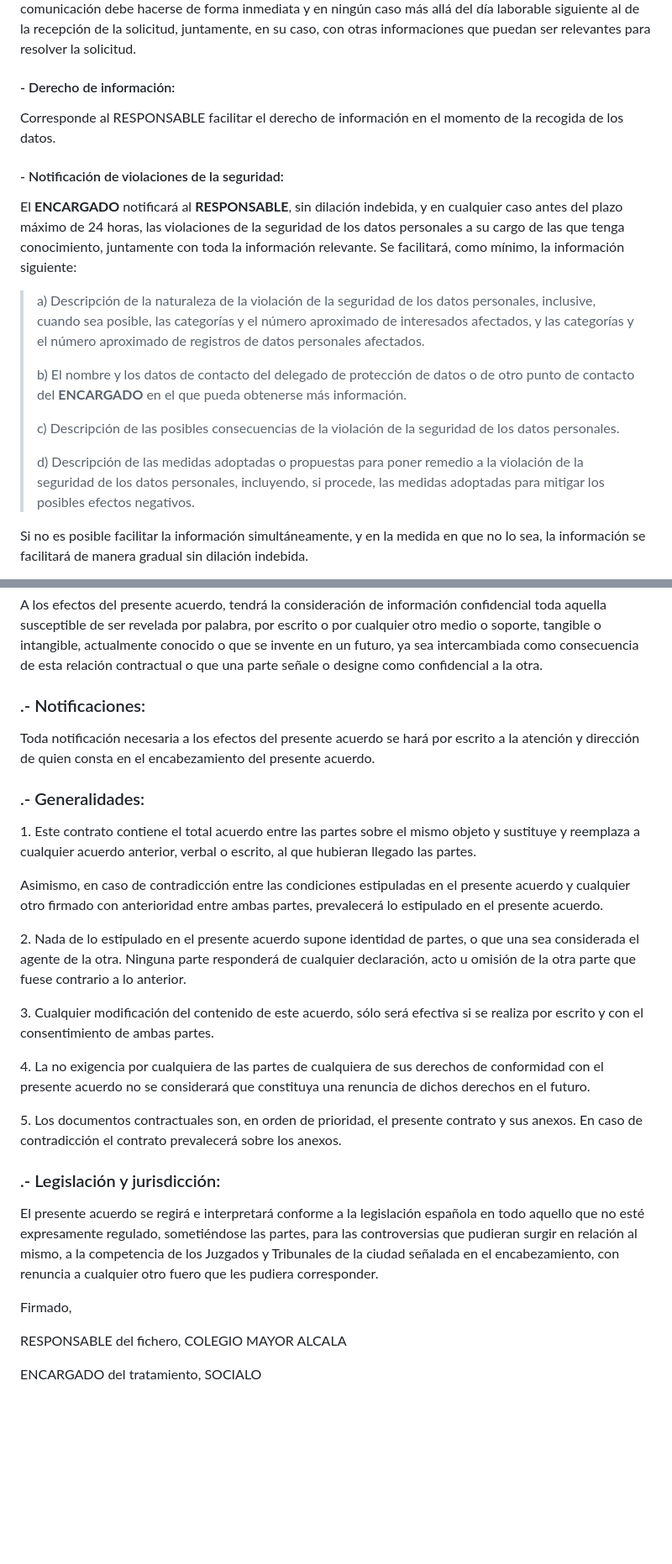
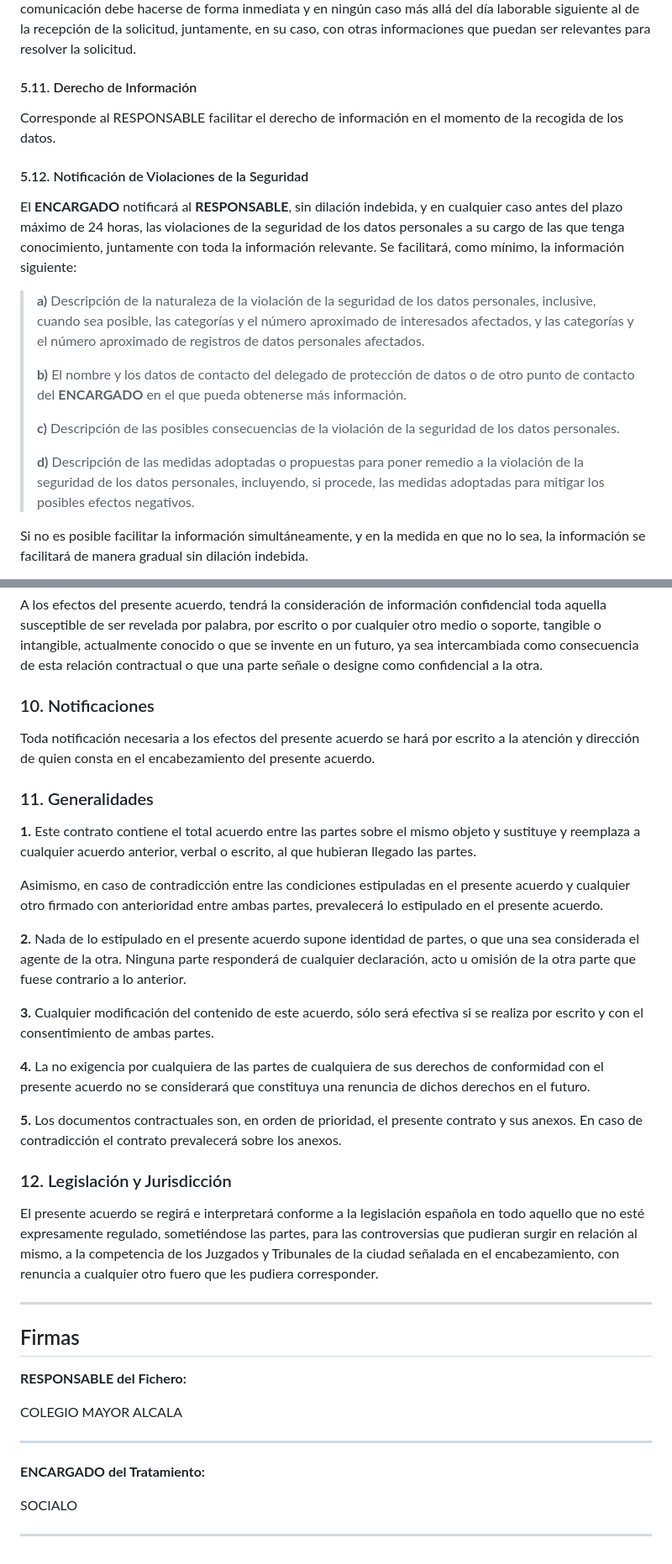
Before and after one commit to Socialo-Platform/legal, a Markdown page: contrato.md, 2 parts joined by grey strips. Shown at 84% size. Rendered like a GitHub page; blank space fills up the shorter version.

```diff
--- a/contrato.md
+++ b/contrato.md
@@ -237,35 +228,22 @@ inmediata y en ningún caso más allá del día laborable siguiente al de la
 recepción de la solicitud, juntamente, en su caso, con otras
 informaciones que puedan ser relevantes para resolver la solicitud.
 
-#### - Derecho de información:
+#### 5.11. Derecho de Información
 
 Corresponde al RESPONSABLE facilitar el derecho de información en el
 momento de la recogida de los datos.
 
-#### - Notificación de violaciones de la seguridad:
+#### 5.12. Notificación de Violaciones de la Seguridad
 
-El **ENCARGADO** notificará al **RESPONSABLE**, sin dilación indebida, y
-en cualquier caso antes del plazo máximo de 24 horas, las violaciones de
-la seguridad de los datos personales a su cargo de las que tenga
-conocimiento, juntamente con toda la información relevante. Se
-facilitará, como mínimo, la información siguiente:
+El **ENCARGADO** notificará al **RESPONSABLE**, sin dilación indebida, y en cualquier caso antes del plazo máximo de 24 horas, las violaciones de la seguridad de los datos personales a su cargo de las que tenga conocimiento, juntamente con toda la información relevante. Se facilitará, como mínimo, la información siguiente:
 
-> a\) Descripción de la naturaleza de la violación de la seguridad de
-> los datos personales, inclusive, cuando sea posible, las categorías y
-> el número aproximado de interesados afectados, y las categorías y el
-> número aproximado de registros de datos personales afectados.
+> **a)** Descripción de la naturaleza de la violación de la seguridad de los datos personales, inclusive, cuando sea posible, las categorías y el número aproximado de interesados afectados, y las categorías y el número aproximado de registros de datos personales afectados.
 >
-> b\) El nombre y los datos de contacto del delegado de protección de
-> datos o de otro punto de contacto del **ENCARGADO** en el que pueda
-> obtenerse más información.
+> **b)** El nombre y los datos de contacto del delegado de protección de datos o de otro punto de contacto del **ENCARGADO** en el que pueda obtenerse más información.
 >
-> c\) Descripción de las posibles consecuencias de la violación de la
-> seguridad de los datos personales.
+> **c)** Descripción de las posibles consecuencias de la violación de la seguridad de los datos personales.
 >
-> d\) Descripción de las medidas adoptadas o propuestas para poner
-> remedio a la violación de la seguridad de los datos personales,
-> incluyendo, si procede, las medidas adoptadas para mitigar los
-> posibles efectos negativos.
+> **d)** Descripción de las medidas adoptadas o propuestas para poner remedio a la violación de la seguridad de los datos personales, incluyendo, si procede, las medidas adoptadas para mitigar los posibles efectos negativos.
 
 Si no es posible facilitar la información simultáneamente, y en la
 medida en que no lo sea, la información se facilitará de manera gradual
@@ -395,40 +363,27 @@ intangible, actualmente conocido o que se invente en un futuro, ya sea
 intercambiada como consecuencia de esta relación contractual o que una
 parte señale o designe como confidencial a la otra.
 
-### .- Notificaciones:
+### 10. Notificaciones
 
 Toda notificación necesaria a los efectos del presente acuerdo se hará
 por escrito a la atención y dirección de quien consta en el
 encabezamiento del presente acuerdo.
 
-### .- Generalidades:
+### 11. Generalidades
 
-1\. Este contrato contiene el total acuerdo entre las partes sobre el
-mismo objeto y sustituye y reemplaza a cualquier acuerdo anterior,
-verbal o escrito, al que hubieran llegado las partes.
+**1.** Este contrato contiene el total acuerdo entre las partes sobre el mismo objeto y sustituye y reemplaza a cualquier acuerdo anterior, verbal o escrito, al que hubieran llegado las partes.
 
-Asimismo, en caso de contradicción entre las condiciones estipuladas en
-el presente acuerdo y cualquier otro firmado con anterioridad entre
-ambas partes, prevalecerá lo estipulado en el presente acuerdo.
+Asimismo, en caso de contradicción entre las condiciones estipuladas en el presente acuerdo y cualquier otro firmado con anterioridad entre ambas partes, prevalecerá lo estipulado en el presente acuerdo.
 
-2\. Nada de lo estipulado en el presente acuerdo supone identidad de
-partes, o que una sea considerada el agente de la otra. Ninguna parte
-responderá de cualquier declaración, acto u omisión de la otra parte que
-fuese contrario a lo anterior.
+**2.** Nada de lo estipulado en el presente acuerdo supone identidad de partes, o que una sea considerada el agente de la otra. Ninguna parte responderá de cualquier declaración, acto u omisión de la otra parte que fuese contrario a lo anterior.
 
-3\. Cualquier modificación del contenido de este acuerdo, sólo será
-efectiva si se realiza por escrito y con el consentimiento de ambas
-partes.
+**3.** Cualquier modificación del contenido de este acuerdo, sólo será efectiva si se realiza por escrito y con el consentimiento de ambas partes.
 
-4\. La no exigencia por cualquiera de las partes de cualquiera de sus
-derechos de conformidad con el presente acuerdo no se considerará que
-constituya una renuncia de dichos derechos en el futuro.
+**4.** La no exigencia por cualquiera de las partes de cualquiera de sus derechos de conformidad con el presente acuerdo no se considerará que constituya una renuncia de dichos derechos en el futuro.
 
-5\. Los documentos contractuales son, en orden de prioridad, el presente
-contrato y sus anexos. En caso de contradicción el contrato prevalecerá
-sobre los anexos.
+**5.** Los documentos contractuales son, en orden de prioridad, el presente contrato y sus anexos. En caso de contradicción el contrato prevalecerá sobre los anexos.
 
-### .- Legislación y jurisdicción:
+### 12. Legislación y Jurisdicción
 
 El presente acuerdo se regirá e interpretará conforme a la legislación
 española en todo aquello que no esté expresamente regulado, sometiéndose
@@ -437,8 +392,19 @@ mismo, a la competencia de los Juzgados y Tribunales de la ciudad
 señalada en el encabezamiento, con renuncia a cualquier otro fuero que
 les pudiera corresponder.
 
-Firmado,
+---
 
-RESPONSABLE del fichero, COLEGIO MAYOR ALCALA
+## Firmas
 
-ENCARGADO del tratamiento, SOCIALO
+**RESPONSABLE del Fichero:**
+
+COLEGIO MAYOR ALCALA
+
+_________________________________
+
+
+**ENCARGADO del Tratamiento:**
+
+SOCIALO
+
+_________________________________
```
Also changed, not shown: other parts of contrato.md (+68 -87 lines).
